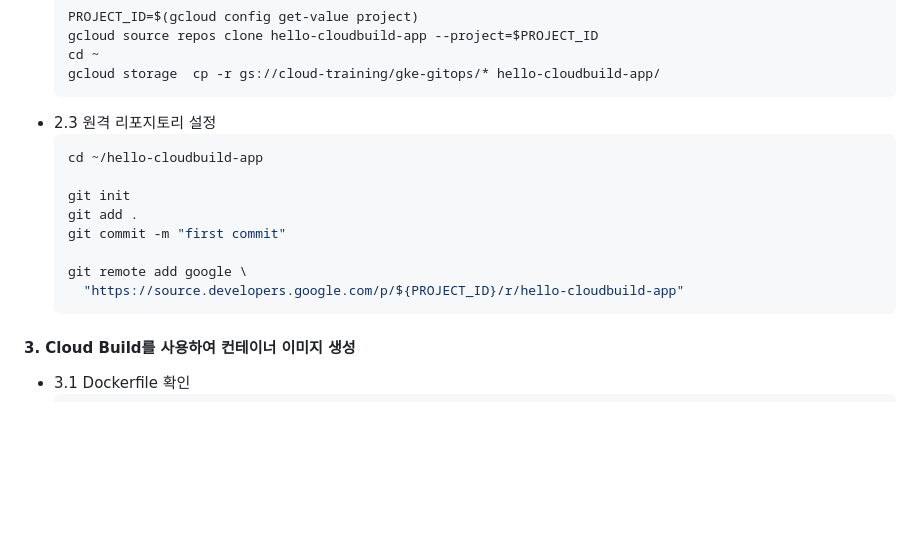
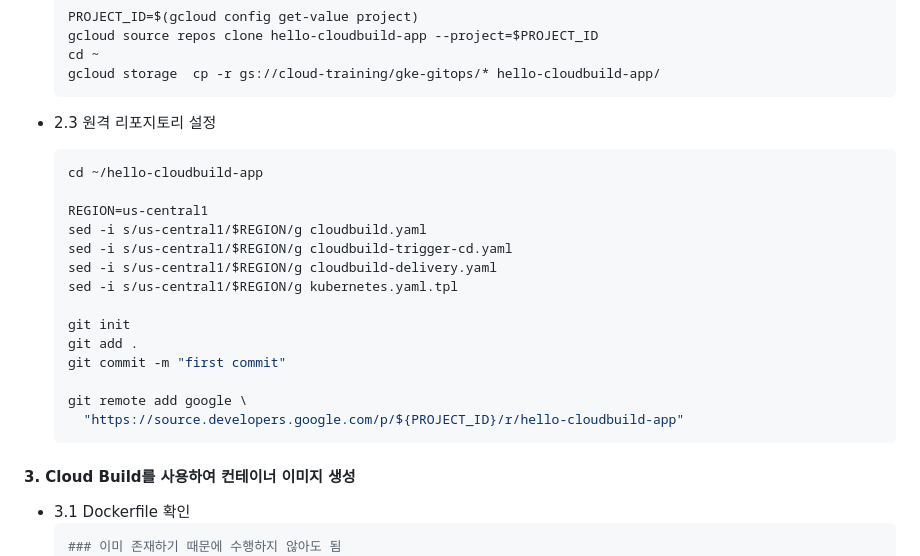
Before and after one commit to moonjukhim/kube, a Markdown page: 5.cicd/README.md, the part around the change. GitHub-like rendering; blank space fills up the shorter version.

````diff
--- a/5.cicd/README.md
+++ b/5.cicd/README.md
@@ -39,8 +39,15 @@
   gcloud storage  cp -r gs://cloud-training/gke-gitops/* hello-cloudbuild-app/
   ```
 - 2.3 원격 리포지토리 설정
+
   ```bash
   cd ~/hello-cloudbuild-app
+
+  REGION=us-central1
+  sed -i s/us-central1/$REGION/g cloudbuild.yaml
+  sed -i s/us-central1/$REGION/g cloudbuild-trigger-cd.yaml
+  sed -i s/us-central1/$REGION/g cloudbuild-delivery.yaml
+  sed -i s/us-central1/$REGION/g kubernetes.yaml.tpl
 
   git init
   git add .
@@ -54,6 +61,7 @@
 
 - 3.1 Dockerfile 확인
   ```bash
+  ### 이미 존재하기 때문에 수행하지 않아도 됨
   cat > Dockerfile<<EOF
   FROM python:3.7-slim
   RUN pip install flask
````
